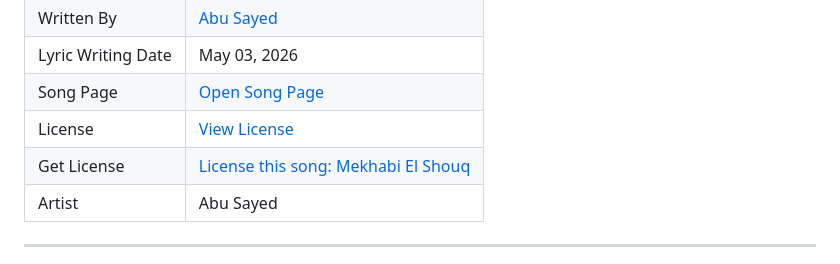
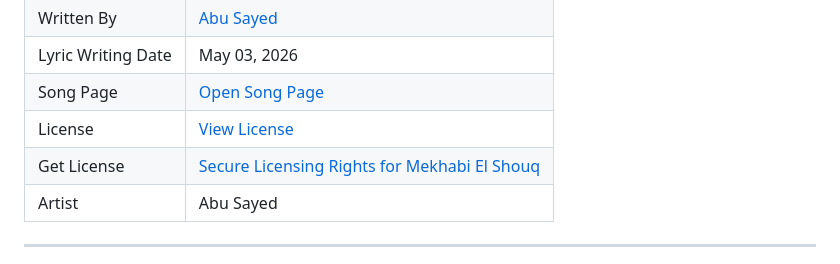
Before and after one commit to ImAbuSayed/mekhabi-el-shouq, a Markdown page: README.md, the part around the change. Rendered like a GitHub page.

Commit message:
docs: update public README

```diff
--- a/README.md
+++ b/README.md
@@ -13,7 +13,7 @@
 | Lyric Writing Date | May 03, 2026 |
 | Song Page | [Open Song Page](https://imabusayed.github.io/mekhabi-el-shouq/) |
 | License | [View License](./LICENSE.md) |
-| Get License | [License this song: Mekhabi El Shouq](https://music.abusayed.com.bd/Licensing/) |
+| Get License | [Secure Licensing Rights for Mekhabi El Shouq](https://music.abusayed.com.bd/Licensing/) |
 | Artist | Abu Sayed |
 
 ---
```
